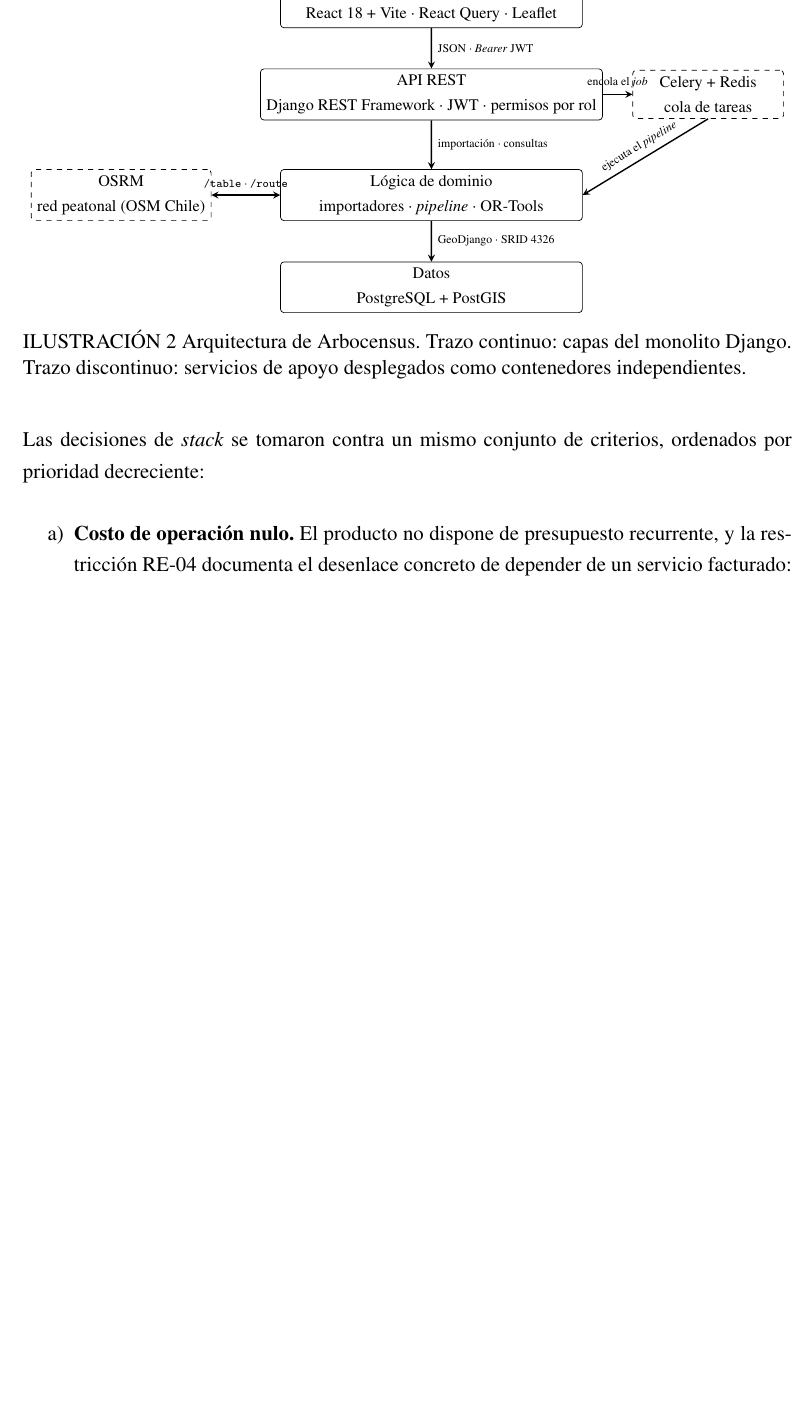
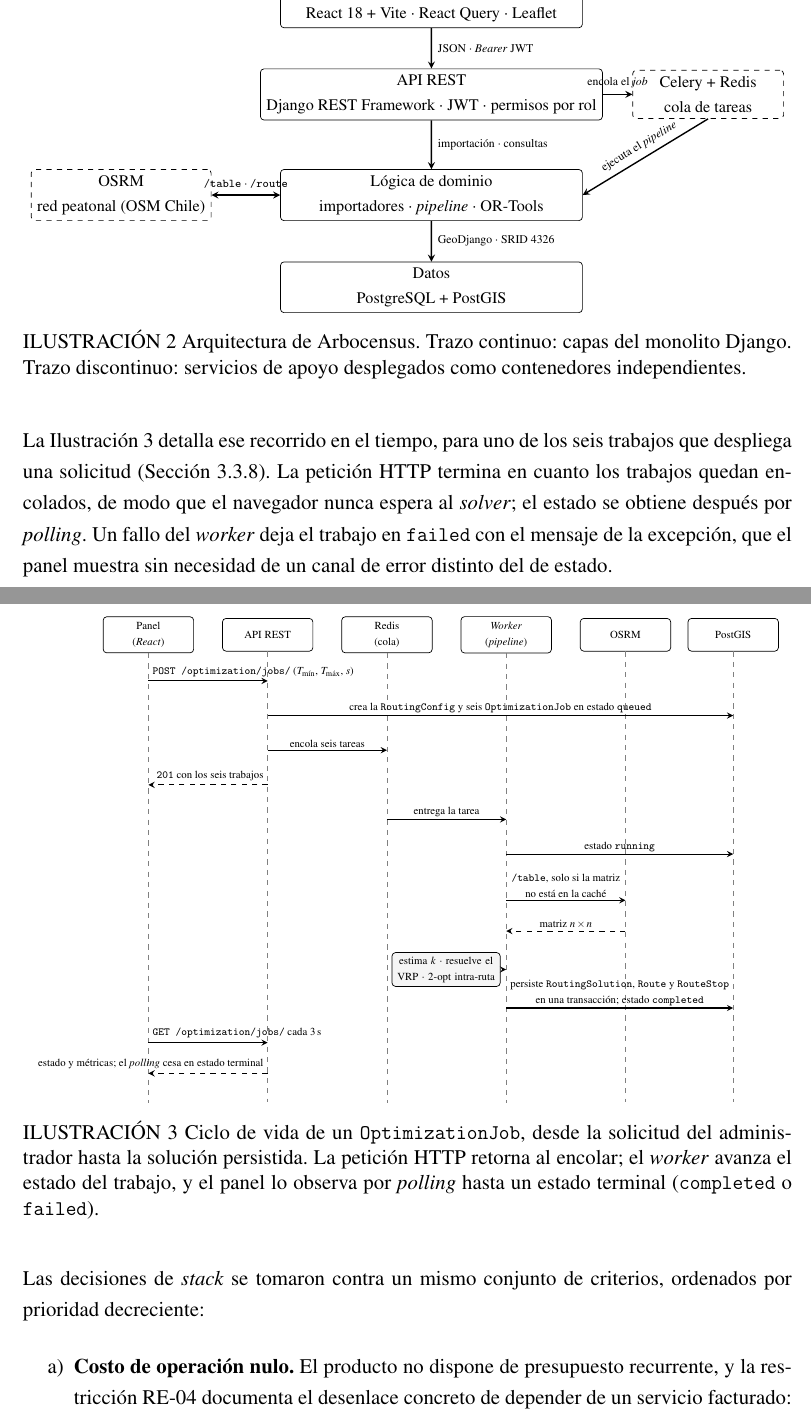
Before and after one commit to AlbertoZuiga/arbocensus, a LaTeX thesis (docs/thesis/main.tex, which reads docs/thesis/secciones/03-diseno.tex): part of page 24 of 110 before the commit and two parts of pages 24 and 25 of 111 after it, the two joined at a grey line, cut so that both start at the same text, the shorter picture padded with empty space. Compiled offline with pdfLaTeX.

Commit message:
docs(thesis): añadir diagrama de secuencia del ciclo de vida de un job

```diff
--- a/docs/thesis/secciones/03-diseno.tex
+++ b/docs/thesis/secciones/03-diseno.tex
@@ -64,6 +64,70 @@
   \end{tikzpicture}
   \caption[Arquitectura de Arbocensus]{Arquitectura de Arbocensus. Trazo continuo: capas del monolito Django. Trazo discontinuo: servicios de apoyo desplegados como contenedores independientes.}
   \label{fig:arquitectura}
+\end{figure}
+
+La Ilustración~\ref{fig:secuencia} detalla ese recorrido en el tiempo, para uno de los
+seis trabajos que despliega una solicitud (Sección~\ref{sec:abanico}). La petición HTTP
+termina en cuanto los trabajos quedan encolados, de modo que el navegador nunca espera
+al \textit{solver}; el estado se obtiene después por \textit{polling}. Un fallo del
+\textit{worker} deja el trabajo en \texttt{failed} con el mensaje de la excepción, que
+el panel muestra sin necesidad de un canal de error distinto del de estado.
+
+\begin{figure}[H]
+  \centering
+  \shorthandoff{<>}%
+  \begin{tikzpicture}[
+      scale=0.78, transform shape,
+      actor/.style={draw, rounded corners=2pt, align=center, font=\scriptsize,
+                    minimum width=2.35cm, minimum height=0.85cm},
+      vida/.style={dashed, gray},
+      msj/.style={->, >=stealth, semithick},
+      ret/.style={->, >=stealth, semithick, dashed},
+      et/.style={font=\scriptsize, midway, above, inner sep=1.5pt},
+      etl/.style={font=\scriptsize, inner sep=1.5pt},
+      nota/.style={draw, fill=black!4, rounded corners=2pt, align=center,
+                   font=\scriptsize, inner sep=3pt}
+    ]
+    \def\yb{-11.7}
+    \node[actor] (pa) at (0,0)    {Panel\\ (\textit{React})};
+    \node[actor] (ap) at (3.1,0)  {API REST};
+    \node[actor] (re) at (6.2,0)  {Redis\\ (cola)};
+    \node[actor] (wo) at (9.3,0)  {\textit{Worker}\\ (\textit{pipeline})};
+    \node[actor] (os) at (12.4,0) {OSRM};
+    \node[actor] (bd) at (15.2,0) {PostGIS};
+
+    \foreach \n in {pa,ap,re,wo,os,bd} { \draw[vida] (\n.south) -- ($(\n.south)+(0,\yb)$); }
+
+    \draw[msj] (0,-1.2) -- (3.1,-1.2);
+    \node[etl, anchor=south west] at (0.05,-1.15)
+      {\texttt{POST /optimization/jobs/} ($T_{\min}$, $T_{\max}$, $s$)};
+    \draw[msj] (3.1,-2.1) -- (15.2,-2.1) node[et] {crea la \texttt{RoutingConfig} y seis \texttt{OptimizationJob} en estado \texttt{queued}};
+    \draw[msj] (3.1,-3.0) -- (6.2,-3.0) node[et] {encola seis tareas};
+    \draw[ret] (3.1,-3.9) -- (0,-3.9);
+    \node[etl, anchor=south east] at (3.05,-3.85) {\texttt{201} con los seis trabajos};
+    \draw[msj] (6.2,-4.8) -- (9.3,-4.8) node[et] {entrega la tarea};
+    \draw[msj] (9.3,-5.7) -- (15.2,-5.7) node[et] {estado \texttt{running}};
+    \draw[msj] (9.3,-6.9) -- (12.4,-6.9) node[et, align=center]
+      {\texttt{/table}, solo si la matriz\\ no está en la caché};
+    \draw[ret] (12.4,-7.7) -- (9.3,-7.7) node[et] {matriz $n \times n$};
+    \node[nota, anchor=east, text width=2.6cm] at (9.15,-8.7)
+      {estima $k$ · resuelve el VRP · 2-opt intra-ruta};
+    \draw[msj] (9.2,-8.7) -- (9.3,-8.7);
+    \draw[msj] (9.3,-9.7) -- (15.2,-9.7) node[et, align=center]
+      {persiste \texttt{RoutingSolution}, \texttt{Route} y \texttt{RouteStop}\\ en una transacción; estado \texttt{completed}};
+    \draw[msj] (0,-10.6) -- (3.1,-10.6);
+    \node[etl, anchor=south west] at (0.05,-10.55)
+      {\texttt{GET /optimization/jobs/} cada $3$\,s};
+    \draw[ret] (3.1,-11.4) -- (0,-11.4);
+    \node[etl, anchor=south east] at (3.05,-11.35)
+      {estado y métricas; el \textit{polling} cesa en estado terminal};
+  \end{tikzpicture}
+  \caption[Ciclo de vida de un \texttt{OptimizationJob}]{Ciclo de vida de un
+  \texttt{OptimizationJob}, desde la solicitud del administrador hasta la solución
+  persistida. La petición HTTP retorna al encolar; el \textit{worker} avanza el estado
+  del trabajo, y el panel lo observa por \textit{polling} hasta un estado terminal
+  (\texttt{completed} o \texttt{failed}).}
+  \label{fig:secuencia}
 \end{figure}
 
 Las decisiones de \textit{stack} se tomaron contra un mismo conjunto de criterios,
```
